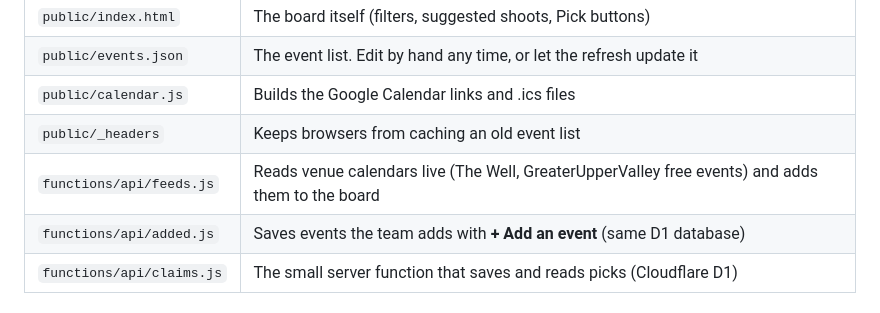
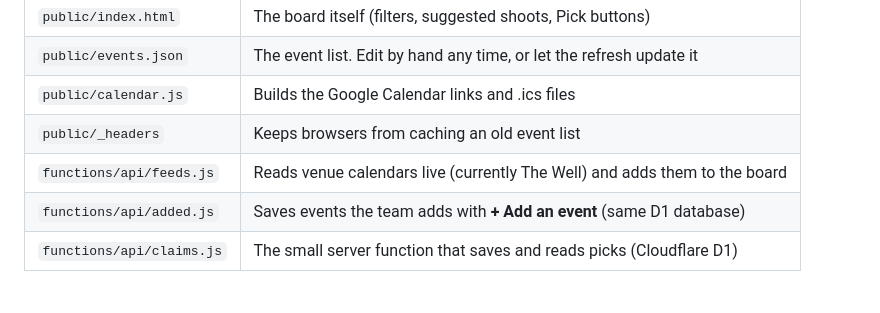
Before and after one commit to claremontv8-josh/events-to-cover, a Markdown page: README.md, the part around the change. Rendered like a GitHub page.

Commit message:
README: feeds.js currently reads The Well only
Co-Authored-By: Claude Opus 5.5 <noreply@anthropic.com>
Claude-Session: https://claude.ai/code/session_017jCTv1r5e6v1EqBJX1ahqb

```diff
--- a/README.md
+++ b/README.md
@@ -14,7 +14,7 @@ Hosted on Cloudflare Pages. The event list is refreshed by Claude every Monday a
 | `public/events.json` | The event list. Edit by hand any time, or let the refresh update it |
 | `public/calendar.js` | Builds the Google Calendar links and .ics files |
 | `public/_headers` | Keeps browsers from caching an old event list |
-| `functions/api/feeds.js` | Reads venue calendars live (The Well, GreaterUpperValley free events) and adds them to the board |
+| `functions/api/feeds.js` | Reads venue calendars live (currently The Well) and adds them to the board |
 | `functions/api/added.js` | Saves events the team adds with **+ Add an event** (same D1 database) |
 | `functions/api/claims.js` | The small server function that saves and reads picks (Cloudflare D1) |
 
```
